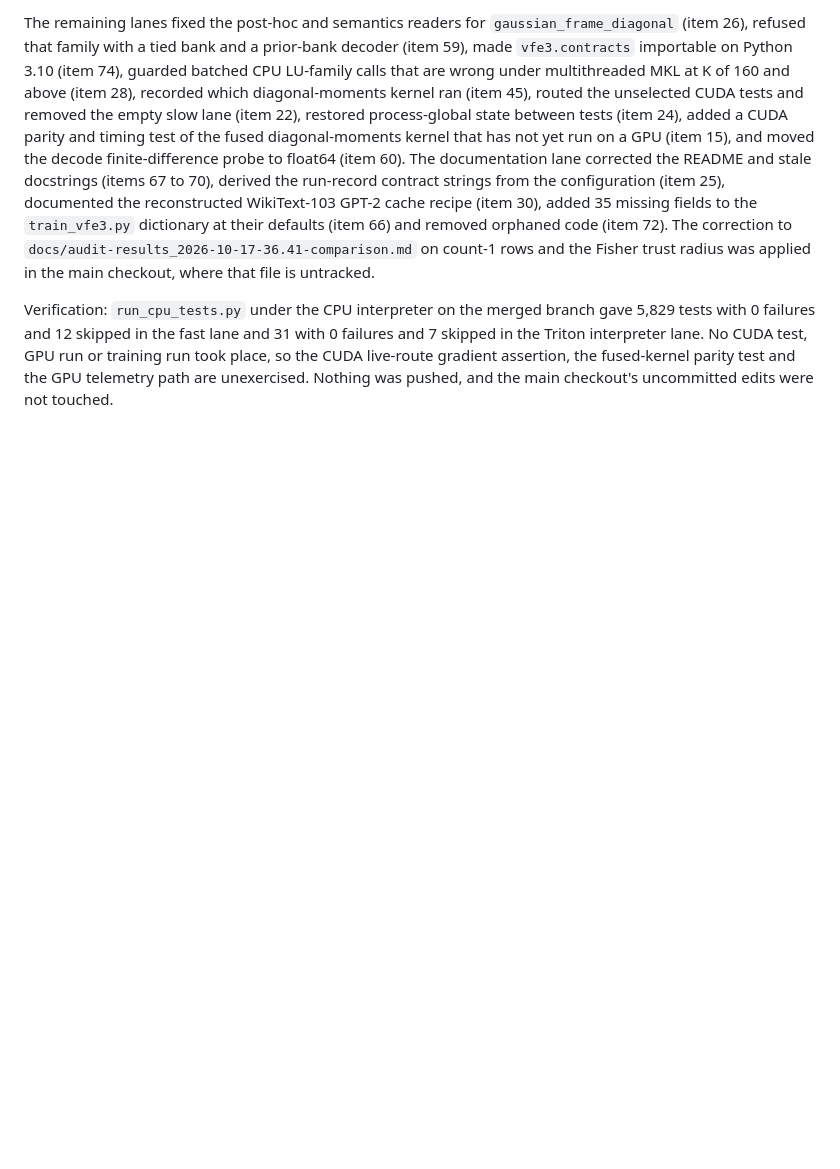
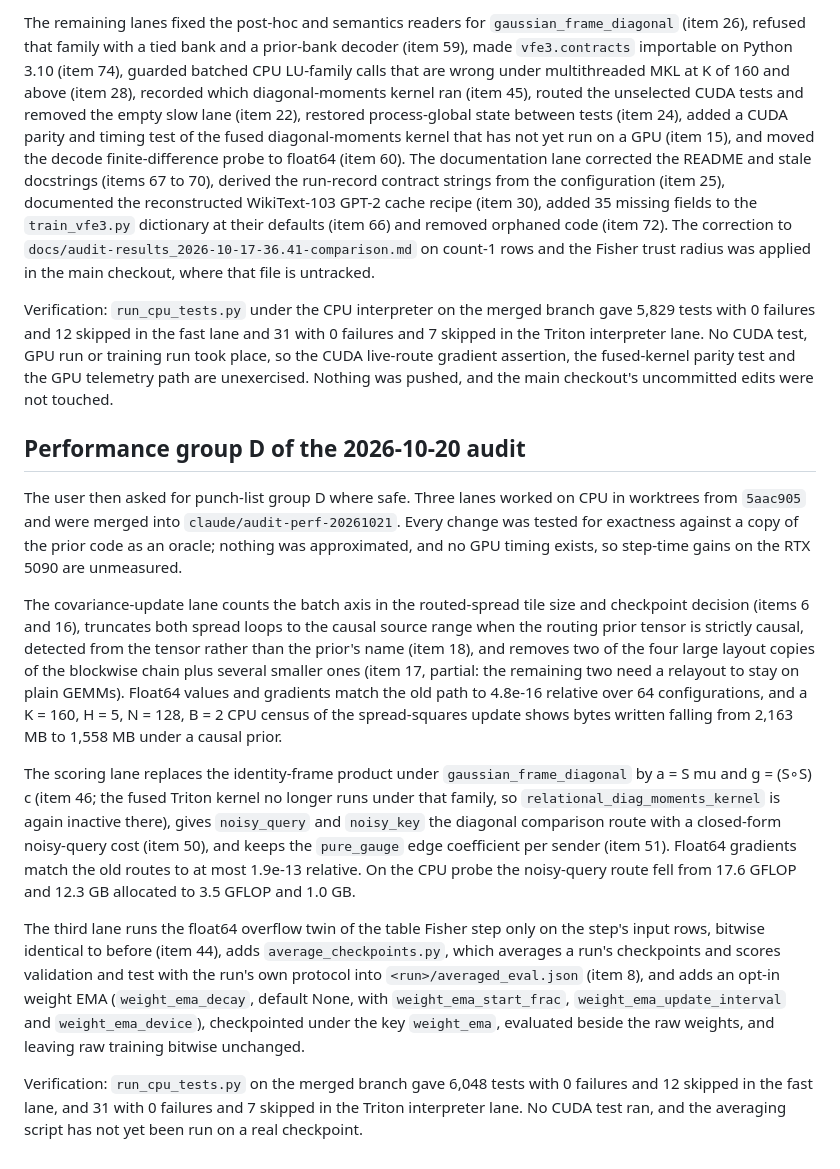
Before and after one commit to cdenn016/VFE_3.0, a Markdown page: docs/2026-10-21.md, the part around the change. GitHub-like rendering; blank space fills up the shorter version.

Commit message:
Daily log: audit performance group D
Co-Authored-By: Claude Opus 5.5 <noreply@anthropic.com>

```diff
--- a/docs/2026-10-21.md
+++ b/docs/2026-10-21.md
@@ -13,3 +13,15 @@ The optimizer lane added two opt-in toggles whose defaults leave the optimizer u
 The remaining lanes fixed the post-hoc and semantics readers for `gaussian_frame_diagonal` (item 26), refused that family with a tied bank and a prior-bank decoder (item 59), made `vfe3.contracts` importable on Python 3.10 (item 74), guarded batched CPU LU-family calls that are wrong under multithreaded MKL at K of 160 and above (item 28), recorded which diagonal-moments kernel ran (item 45), routed the unselected CUDA tests and removed the empty slow lane (item 22), restored process-global state between tests (item 24), added a CUDA parity and timing test of the fused diagonal-moments kernel that has not yet run on a GPU (item 15), and moved the decode finite-difference probe to float64 (item 60). The documentation lane corrected the README and stale docstrings (items 67 to 70), derived the run-record contract strings from the configuration (item 25), documented the reconstructed WikiText-103 GPT-2 cache recipe (item 30), added 35 missing fields to the `train_vfe3.py` dictionary at their defaults (item 66) and removed orphaned code (item 72). The correction to `docs/audit-results_2026-10-17-36.41-comparison.md` on count-1 rows and the Fisher trust radius was applied in the main checkout, where that file is untracked.
 
 Verification: `run_cpu_tests.py` under the CPU interpreter on the merged branch gave 5,829 tests with 0 failures and 12 skipped in the fast lane and 31 with 0 failures and 7 skipped in the Triton interpreter lane. No CUDA test, GPU run or training run took place, so the CUDA live-route gradient assertion, the fused-kernel parity test and the GPU telemetry path are unexercised. Nothing was pushed, and the main checkout's uncommitted edits were not touched.
+
+## Performance group D of the 2026-10-20 audit
+
+The user then asked for punch-list group D where safe. Three lanes worked on CPU in worktrees from `5aac905` and were merged into `claude/audit-perf-20261021`. Every change was tested for exactness against a copy of the prior code as an oracle; nothing was approximated, and no GPU timing exists, so step-time gains on the RTX 5090 are unmeasured.
+
+The covariance-update lane counts the batch axis in the routed-spread tile size and checkpoint decision (items 6 and 16), truncates both spread loops to the causal source range when the routing prior tensor is strictly causal, detected from the tensor rather than the prior's name (item 18), and removes two of the four large layout copies of the blockwise chain plus several smaller ones (item 17, partial: the remaining two need a relayout to stay on plain GEMMs). Float64 values and gradients match the old path to 4.8e-16 relative over 64 configurations, and a K = 160, H = 5, N = 128, B = 2 CPU census of the spread-squares update shows bytes written falling from 2,163 MB to 1,558 MB under a causal prior.
+
+The scoring lane replaces the identity-frame product under `gaussian_frame_diagonal` by a = S mu and g = (S∘S) c (item 46; the fused Triton kernel no longer runs under that family, so `relational_diag_moments_kernel` is again inactive there), gives `noisy_query` and `noisy_key` the diagonal comparison route with a closed-form noisy-query cost (item 50), and keeps the `pure_gauge` edge coefficient per sender (item 51). Float64 gradients match the old routes to at most 1.9e-13 relative. On the CPU probe the noisy-query route fell from 17.6 GFLOP and 12.3 GB allocated to 3.5 GFLOP and 1.0 GB.
+
+The third lane runs the float64 overflow twin of the table Fisher step only on the step's input rows, bitwise identical to before (item 44), adds `average_checkpoints.py`, which averages a run's checkpoints and scores validation and test with the run's own protocol into `<run>/averaged_eval.json` (item 8), and adds an opt-in weight EMA (`weight_ema_decay`, default None, with `weight_ema_start_frac`, `weight_ema_update_interval` and `weight_ema_device`), checkpointed under the key `weight_ema`, evaluated beside the raw weights, and leaving raw training bitwise unchanged.
+
+Verification: `run_cpu_tests.py` on the merged branch gave 6,048 tests with 0 failures and 12 skipped in the fast lane, and 31 with 0 failures and 7 skipped in the Triton interpreter lane. No CUDA test ran, and the averaging script has not yet been run on a real checkpoint.
```
